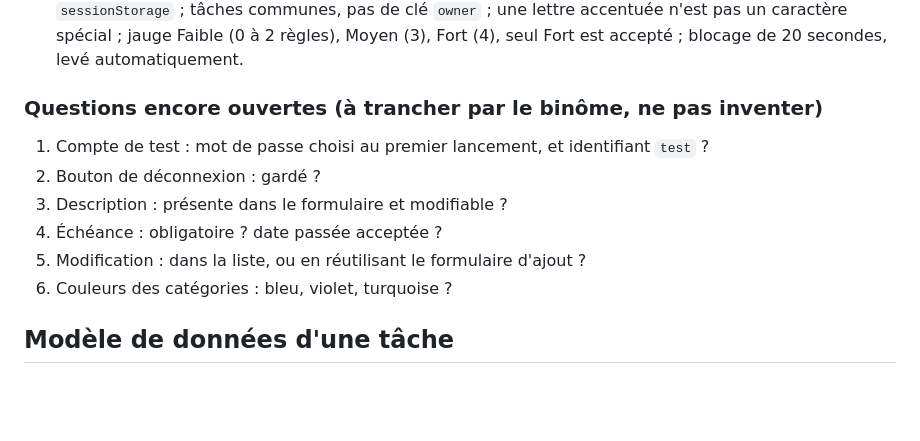
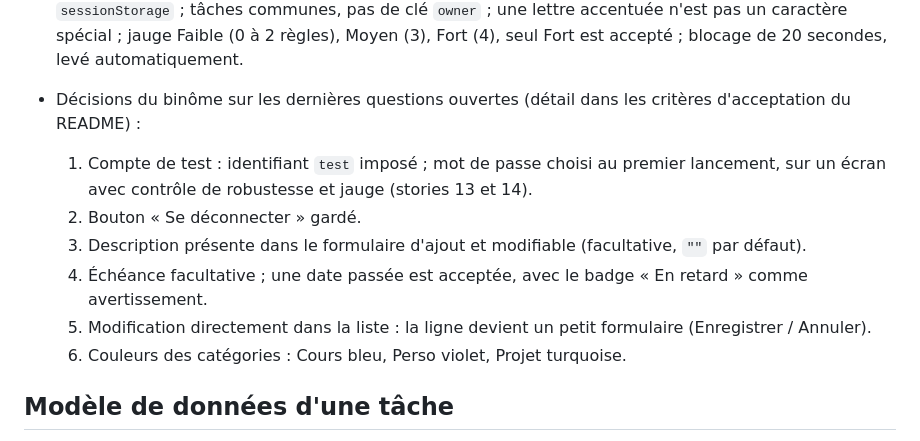
Before and after one commit to M-PROGRAMMATION/taskflow, a Markdown page: CLAUDE.md, the part around the change. Rendered like a GitHub page; blank space fills up the shorter version.

```diff
--- a/CLAUDE.md
+++ b/CLAUDE.md
@@ -98,13 +98,13 @@ Règles de structure (architecture validée par le binôme, voir PROMPTS.md, pro
 - Décisions du sprint 2 (détail dans les critères d'acceptation du README) : tâches sans date à la fin du tri par échéance ; filtre, tri et recherche non sauvegardés ; après un ajout, filtre remis sur « Toutes » et recherche vidée ; recherche sensible aux accents (pas de `normalize`).
 - Décisions du sprint 3 (détail dans les critères d'acceptation du README) : compte de test créé au premier lancement, pas d'écran d'inscription ; pas de déconnexion au rechargement, session dans `sessionStorage` ; tâches communes, pas de clé `owner` ; une lettre accentuée n'est pas un caractère spécial ; jauge Faible (0 à 2 règles), Moyen (3), Fort (4), seul Fort est accepté ; blocage de 20 secondes, levé automatiquement.
 
-### Questions encore ouvertes (à trancher par le binôme, ne pas inventer)
-1. Compte de test : mot de passe choisi au premier lancement, et identifiant `test` ?
-2. Bouton de déconnexion : gardé ?
-3. Description : présente dans le formulaire et modifiable ?
-4. Échéance : obligatoire ? date passée acceptée ?
-5. Modification : dans la liste, ou en réutilisant le formulaire d'ajout ?
-6. Couleurs des catégories : bleu, violet, turquoise ?
+- Décisions du binôme sur les dernières questions ouvertes (détail dans les critères d'acceptation du README) :
+  1. Compte de test : identifiant `test` imposé ; mot de passe choisi au premier lancement, sur un écran avec contrôle de robustesse et jauge (stories 13 et 14).
+  2. Bouton « Se déconnecter » gardé.
+  3. Description présente dans le formulaire d'ajout et modifiable (facultative, `""` par défaut).
+  4. Échéance facultative ; une date passée est acceptée, avec le badge « En retard » comme avertissement.
+  5. Modification directement dans la liste : la ligne devient un petit formulaire (Enregistrer / Annuler).
+  6. Couleurs des catégories : Cours bleu, Perso violet, Projet turquoise.
 
 ## Modèle de données d'une tâche
 
```
Also changed, not shown: PROMPTS.md (+8 -1 lines), README.md (+9 -14 lines).
